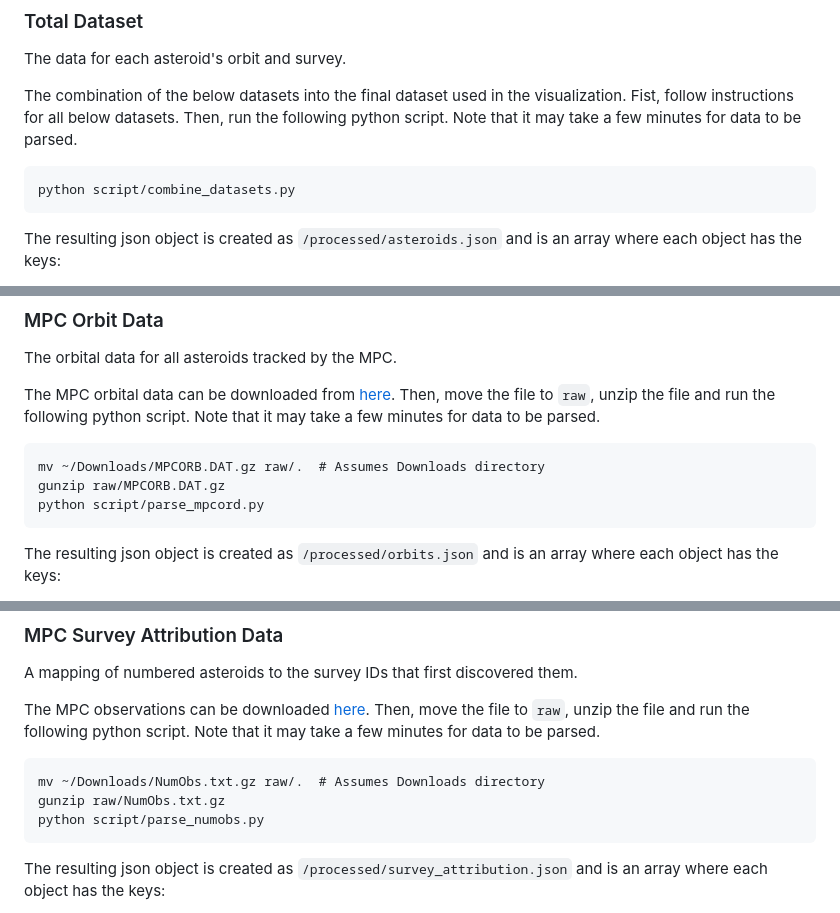
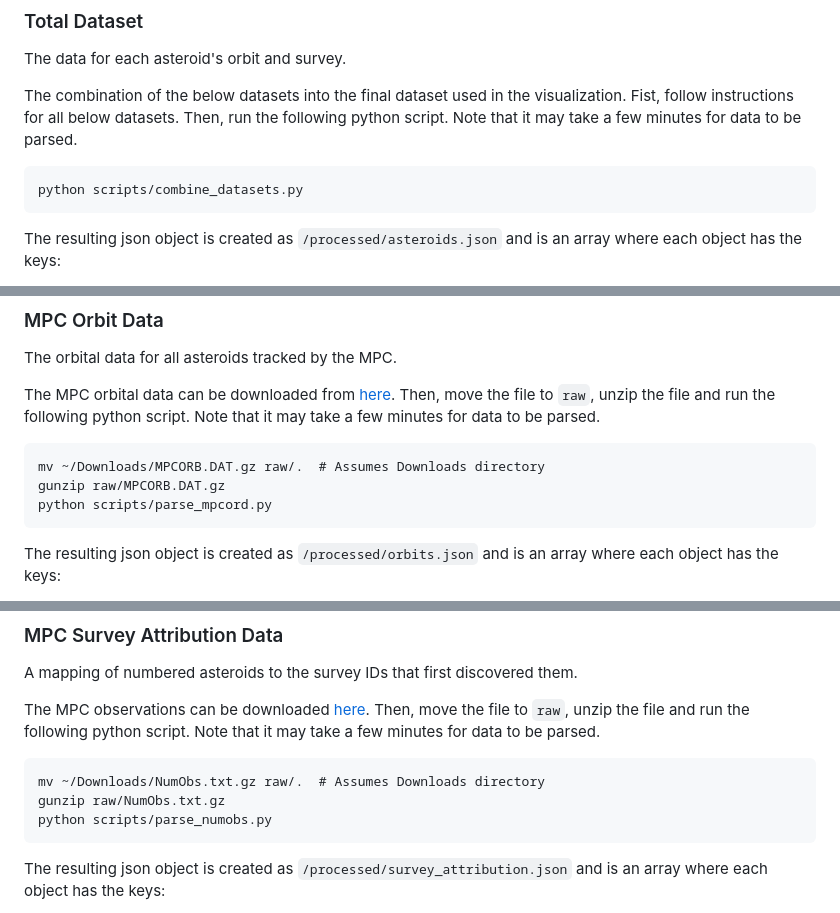
Before and after one commit to olincollege/scicomp-p3-collisions-in-space, a Markdown page: data/README.md, 3 parts joined by grey strips. Drawn GitHub-style.

````diff
--- a/data/README.md
+++ b/data/README.md
@@ -82,7 +82,7 @@ following python script. Note that it may take a few minutes for data to be
 parsed.
 
 ```
-python script/combine_datasets.py
+python scripts/combine_datasets.py
 ```
 
 The resulting json object is created as `/processed/asteroids.json` and is an array
@@ -124,7 +124,7 @@ script. Note that it may take a few minutes for data to be parsed.
 ```
 mv ~/Downloads/MPCORB.DAT.gz raw/.  # Assumes Downloads directory
 gunzip raw/MPCORB.DAT.gz
-python script/parse_mpcord.py
+python scripts/parse_mpcord.py
 ```
 
 The resulting json object is created as `/processed/orbits.json` and is an array
@@ -160,7 +160,7 @@ script. Note that it may take a few minutes for data to be parsed.
 ```
 mv ~/Downloads/NumObs.txt.gz raw/.  # Assumes Downloads directory
 gunzip raw/NumObs.txt.gz
-python script/parse_numobs.py
+python scripts/parse_numobs.py
 ```
 
 The resulting json object is created as `/processed/survey_attribution.json` and
````
Also changed, not shown: other parts of data/README.md (+1 -1 lines).
